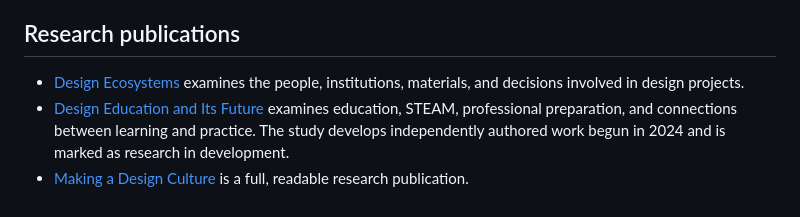
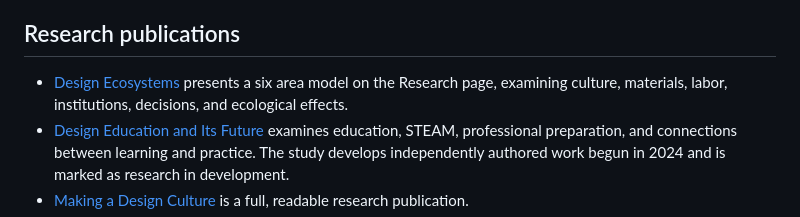
Before and after one commit to brandiejanow/Knowledge-of-Design, a Markdown page: README.md, the part around the change. Drawn GitHub-style.

Commit message:
Point Design Ecosystems publication listing to Research section

```diff
--- a/README.md
+++ b/README.md
@@ -18,7 +18,7 @@ The homepage introduces KoD through selected examples of publications, KoD Conne
 
 ## Research publications
 
-- [Design Ecosystems](https://brandiejanow.github.io/Knowledge-of-Design/design-ecosystems.html) examines the people, institutions, materials, and decisions involved in design projects.
+- [Design Ecosystems](https://brandiejanow.github.io/Knowledge-of-Design/research.html#design-ecosystems) presents a six area model on the Research page, examining culture, materials, labor, institutions, decisions, and ecological effects.
 - [Design Education and Its Future](https://brandiejanow.github.io/Knowledge-of-Design/design-education.html) examines education, STEAM, professional preparation, and connections between learning and practice. The study develops independently authored work begun in 2024 and is marked as research in development.
 - [Making a Design Culture](https://brandiejanow.github.io/Knowledge-of-Design/making-a-design-culture.html) is a full, readable research publication.
 - [KoD Connect: The Project Before the Project](https://brandiejanow.github.io/Knowledge-of-Design/connect.html#session-01) is the first online session record.
```
